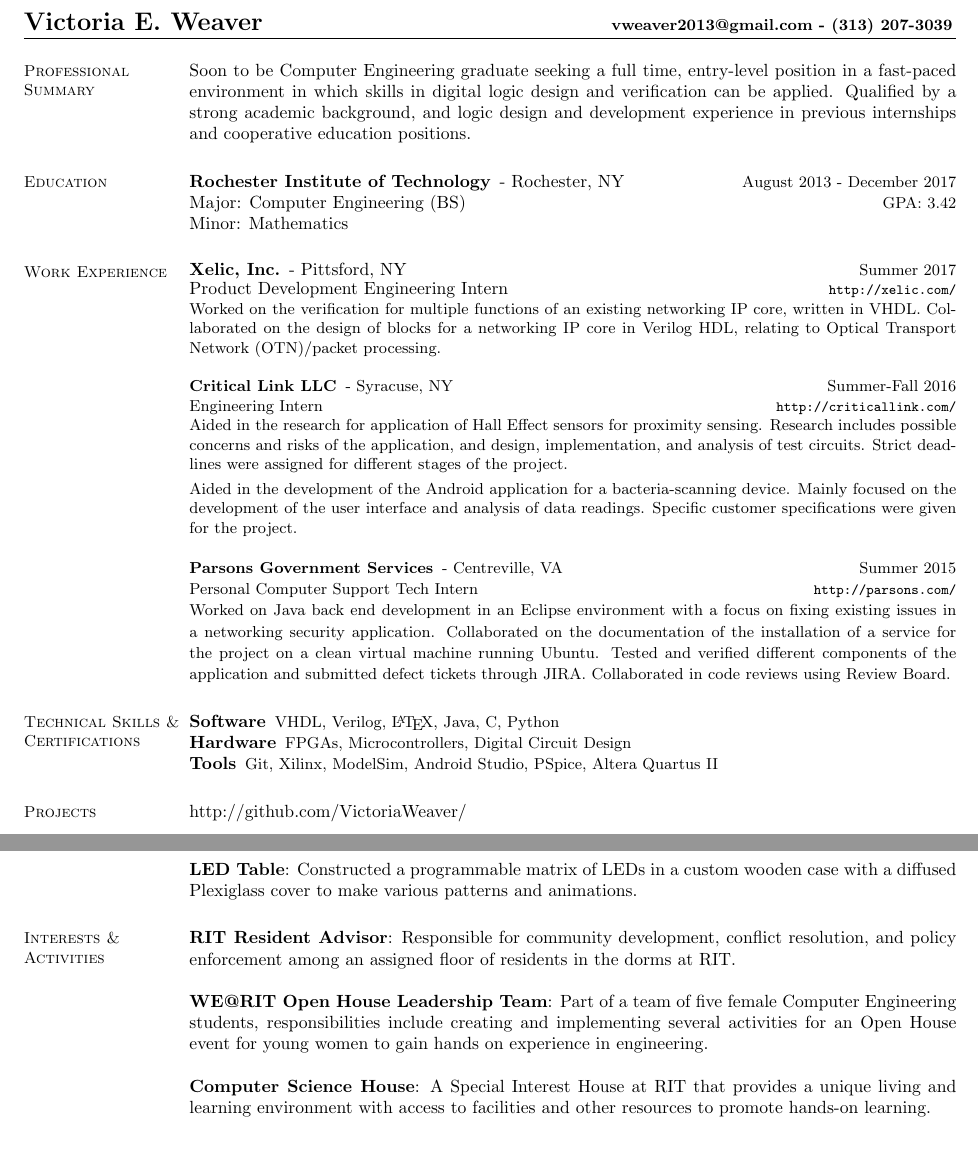
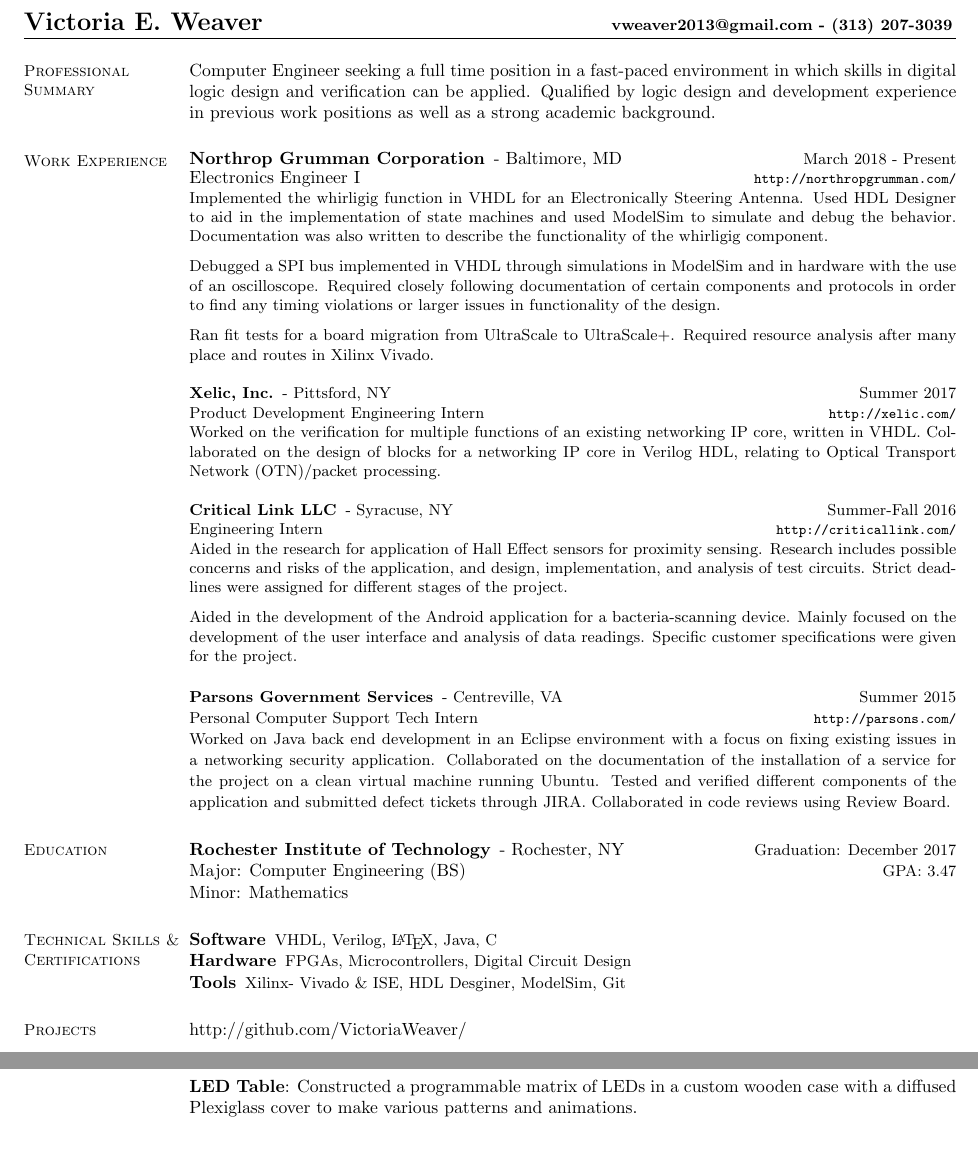
Before and after one commit to VictoriaWeaver/Resume, a LaTeX CV (Resume.tex): two parts of the page, joined at a grey line, cut so that both start at the same text. Compiled offline with pdfLaTeX.

Commit message:
Updated with full time position and graduation status.

```diff
--- a/Resume.tex
+++ b/Resume.tex
@@ -29,18 +29,17 @@
 \name{\Large{Victoria E. Weaver} \hskip 0pt plus 2fil minus 0pt {\small{\href{mailto:vweaver2013@gmail.com}{vweaver2013@gmail.com} - (313) 207-3039}}}
 \begin{resume}
 \section{\mysidestyle Professional Summary}
-    Soon to be Computer Engineering graduate seeking a full time, entry-level position in a fast-paced environment in which skills in digital logic design and verification can be applied.  Qualified by a strong academic background, and logic design and development experience in previous internships and cooperative education positions.
+    Computer Engineer seeking a full time position in a fast-paced environment in which skills in digital logic design and verification can be applied.  Qualified by logic design and development experience in previous work positions as well as a strong academic background.
 
-
-\section{\mysidestyle Education}
-    \begin{compactdesc}
-        \item[Rochester Institute of Technology] - Rochester, NY \rdate{August 2013 - December 2017} \\
-            Major: Computer Engineering (BS) \rdate{GPA: 3.42}\\
-            Minor: Mathematics
-    \end{compactdesc}
 
 \section{\mysidestyle Work Experience}
     \begin{asparadesc}
+        \employer{Northrop Grumman Corporation}{Baltimore, MD}{March 2018 - Present}{Electronics Engineer I}
+        {http://northropgrumman.com/}
+        \small Implemented the whirligig function in VHDL for an Electronically Steering Antenna.  Used HDL Designer to aid in the implementation of state machines and used ModelSim to simulate and debug the behavior.  Documentation was also written to describe the functionality of the whirligig component.\medskip\\
+        Debugged a SPI bus implemented in VHDL through simulations in ModelSim and in hardware with the use of an oscilloscope.  Required closely following documentation of certain components and protocols in order to find any timing violations or larger issues in functionality of the design.\medskip\\
+        Ran fit tests for a board migration from UltraScale to UltraScale+.  Required resource analysis after many place and routes in Xilinx Vivado.
+        \\
         \employer{Xelic, Inc.}{Pittsford, NY}{Summer 2017}{Product Development Engineering Intern}
         {http://xelic.com/}
         \small Worked on the verification for multiple functions of an existing networking IP core, written in VHDL.  Collaborated on the design of blocks for a networking IP core in Verilog HDL, relating to Optical Transport Network (OTN)/packet processing.
@@ -50,7 +49,7 @@
         \small
         Aided in the research for application of Hall Effect sensors for proximity sensing.
         Research includes possible concerns and risks of the application, and design, implementation, and analysis of
-        test circuits.  Strict deadlines were assigned for different stages of the project.\smallskip\\
+        test circuits.  Strict deadlines were assigned for different stages of the project.\medskip\\
         Aided in the development of the Android application for a bacteria-scanning device.  Mainly focused on the development of the user
         interface and analysis of data readings.  Specific customer specifications were given for the project.
         \\
@@ -66,6 +65,15 @@
 
     \end{asparadesc}
 
+
+\section{\mysidestyle Education}
+    \begin{compactdesc}
+        \item[Rochester Institute of Technology] - Rochester, NY \rdate{Graduation: December 2017} \\
+            Major: Computer Engineering (BS) \rdate{GPA: 3.47}\\
+            Minor: Mathematics
+    \end{compactdesc}
+
+
 \section{\mysidestyle Technical Skills \& Certifications}
     \begin{compactdesc}
         \item[Software] \begin{inparaenum} { \small
@@ -73,19 +81,18 @@
             Verilog,
             \LaTeX,
             Java,
-            C,
-            Python
+            C
         } \end{inparaenum}
         \item[Hardware] \begin{inparaenum} { \small
-            FPGAs, Microcontrollers, Digital Circuit Design
+            FPGAs,
+            Microcontrollers,
+            Digital Circuit Design
        } \end{inparaenum}
         \item[Tools] \begin{inparaenum} { \small
-            Git,
-            Xilinx,
+            Xilinx- Vivado \& ISE,
+            HDL Desginer,
             ModelSim,
-            Android Studio,
-            PSpice,
-            Altera Quartus II
+            Git
         } \end{inparaenum}
     \end{compactdesc}
 
@@ -98,11 +105,5 @@
         \item \textbf{LED Table}: Constructed a programmable matrix of LEDs in a custom wooden case with a diffused Plexiglass cover to make various patterns and animations.
     \end{asparablank}
 
-\section{\mysidestyle Interests \& Activities}
-    \begin{asparablank}
-        \item \textbf{RIT Resident Advisor}: Responsible for community development, conflict resolution, and policy enforcement among an assigned floor of residents in the dorms at RIT.\\
-        \item \textbf{WE@RIT Open House Leadership Team}: Part of a team of five female Computer Engineering students, responsibilities include creating and implementing several activities for an Open House event for young women to gain hands on experience in engineering.\\
-        \item \textbf{Computer Science House}: A Special Interest House at RIT that provides a unique living and learning environment with access to facilities and other resources to promote hands-on learning.\\
-    \end{asparablank}
 \end{resume}
 \end{document}
```
Also changed, not shown: Resume.pdf, 1 other file.
